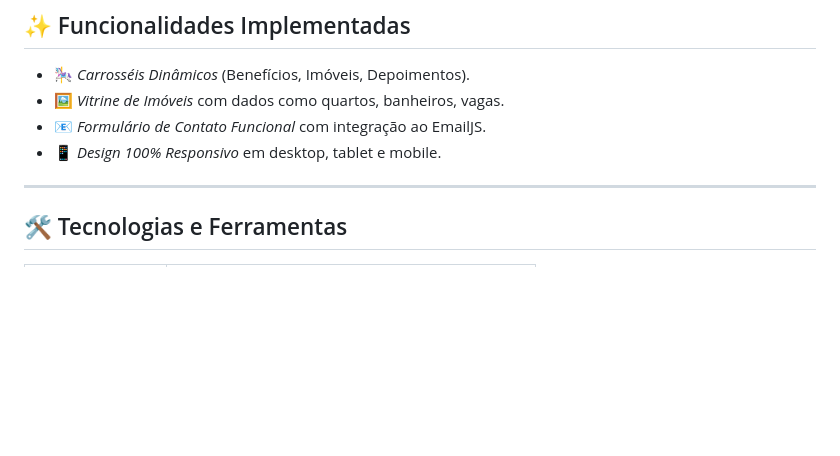
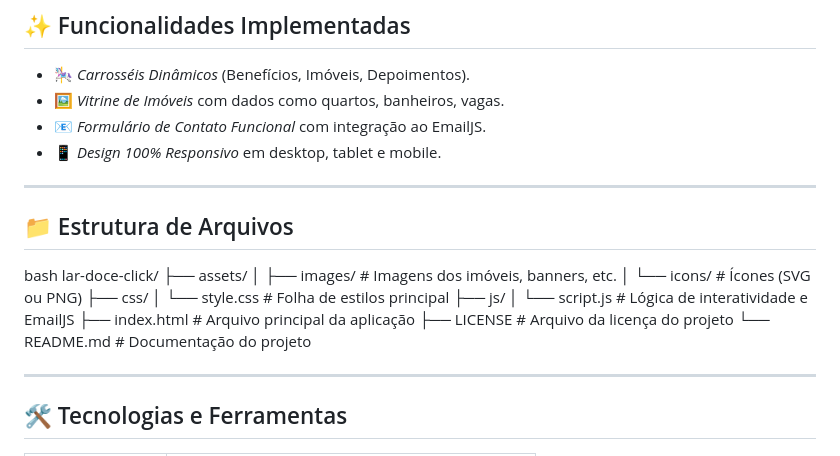
Before and after one commit to frantomich/LarDoceClick, a Markdown page: README.md, the part around the change. Drawn GitHub-style; blank space fills up the shorter version.

```diff
--- a/README.md
+++ b/README.md
@@ -58,6 +58,23 @@ Acesse o projeto completo em:
 - 🖼 *Vitrine de Imóveis* com dados como quartos, banheiros, vagas.
 - 📧 *Formulário de Contato Funcional* com integração ao EmailJS.
 - 📱 *Design 100% Responsivo* em desktop, tablet e mobile.
+
+---
+
+## 📁 Estrutura de Arquivos
+
+bash
+lar-doce-click/
+├── assets/
+│   ├── images/         # Imagens dos imóveis, banners, etc.
+│   └── icons/          # Ícones (SVG ou PNG)
+├── css/
+│   └── style.css       # Folha de estilos principal
+├── js/
+│   └── script.js       # Lógica de interatividade e EmailJS
+├── index.html          # Arquivo principal da aplicação
+├── LICENSE             # Arquivo da licença do projeto
+└── README.md           # Documentação do projeto
 
 ---
 
```
